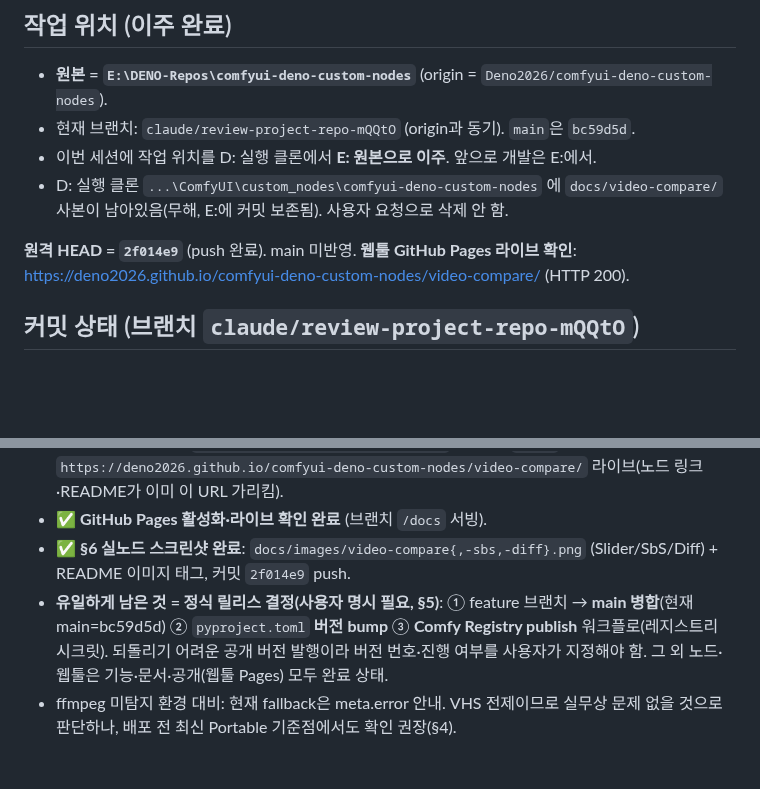
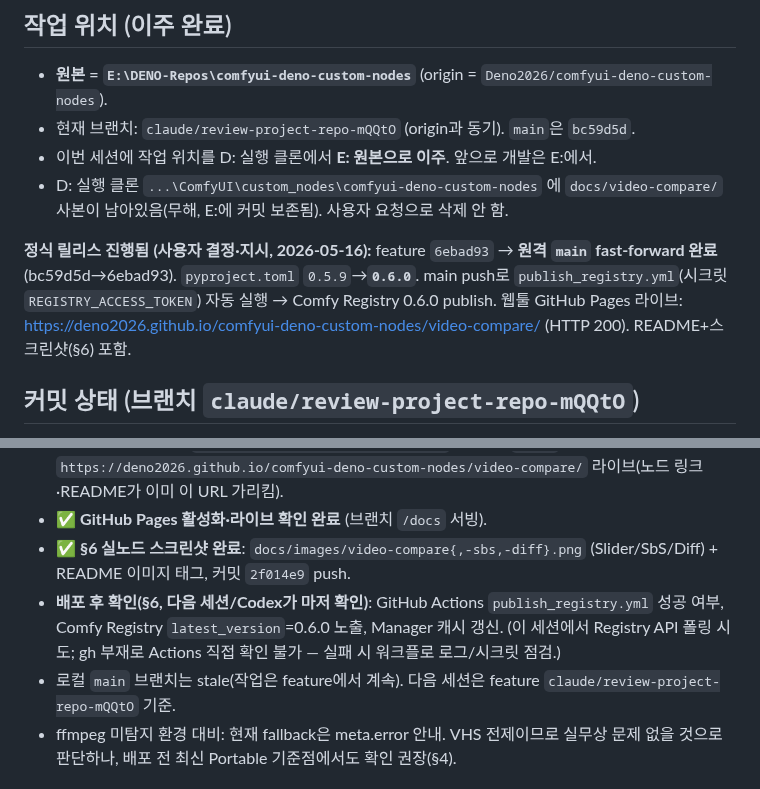
Before and after one commit to Deno2026/comfyui-deno-custom-nodes, a Markdown page: SESSION_HANDOFF.md, 2 parts joined by grey strips. GitHub-like rendering; blank space fills up the shorter version.

Commit message:
SESSION_HANDOFF: 0.6.0 released to main; Registry publish triggered
Co-Authored-By: Claude Opus 4.7 (1M context) <noreply@anthropic.com>

```diff
--- a/SESSION_HANDOFF.md
+++ b/SESSION_HANDOFF.md
@@ -9,7 +9,7 @@
 - 이번 세션에 작업 위치를 D: 실행 클론에서 **E: 원본으로 이주**. 앞으로 개발은 E:에서.
 - D: 실행 클론 `...\ComfyUI\custom_nodes\comfyui-deno-custom-nodes` 에 `docs/video-compare/` 사본이 남아있음(무해, E:에 커밋 보존됨). 사용자 요청으로 삭제 안 함.
 
-**원격 HEAD = `2f014e9`** (push 완료). main 미반영. **웹툴 GitHub Pages 라이브 확인**: https://deno2026.github.io/comfyui-deno-custom-nodes/video-compare/ (HTTP 200).
+**정식 릴리스 진행됨 (사용자 결정·지시, 2026-05-16):** feature `6ebad93` → **원격 `main` fast-forward 완료**(bc59d5d→6ebad93). `pyproject.toml` `0.5.9`→**`0.6.0`**. main push로 `publish_registry.yml`(시크릿 `REGISTRY_ACCESS_TOKEN`) 자동 실행 → Comfy Registry 0.6.0 publish. 웹툴 GitHub Pages 라이브: https://deno2026.github.io/comfyui-deno-custom-nodes/video-compare/ (HTTP 200). README+스크린샷(§6) 포함.
 
 ## 커밋 상태 (브랜치 `claude/review-project-repo-mQQtO`)
 
@@ -55,7 +55,8 @@
 - **남은 수동 1: GitHub Pages 활성화(사용자 GUI, gh CLI 부재)** — Repo Settings ▸ Pages ▸ Deploy from a branch ▸ Branch=`claude/review-project-repo-mQQtO`, Folder=`/docs` ▸ Save. 그러면 `https://deno2026.github.io/comfyui-deno-custom-nodes/video-compare/` 라이브(노드 링크·README가 이미 이 URL 가리킴).
 - ✅ **GitHub Pages 활성화·라이브 확인 완료** (브랜치 `/docs` 서빙).
 - ✅ **§6 실노드 스크린샷 완료**: `docs/images/video-compare{,-sbs,-diff}.png` (Slider/SbS/Diff) + README 이미지 태그, 커밋 `2f014e9` push.
-- **유일하게 남은 것 = 정식 릴리스 결정(사용자 명시 필요, §5)**: ① feature 브랜치 → **main 병합**(현재 main=bc59d5d) ② `pyproject.toml` **버전 bump** ③ **Comfy Registry publish** 워크플로(레지스트리 시크릿). 되돌리기 어려운 공개 버전 발행이라 버전 번호·진행 여부를 사용자가 지정해야 함. 그 외 노드·웹툴은 기능·문서·공개(웹툴 Pages) 모두 완료 상태.
+- **배포 후 확인(§6, 다음 세션/Codex가 마저 확인)**: GitHub Actions `publish_registry.yml` 성공 여부, Comfy Registry `latest_version`=0.6.0 노출, Manager 캐시 갱신. (이 세션에서 Registry API 폴링 시도; gh 부재로 Actions 직접 확인 불가 — 실패 시 워크플로 로그/시크릿 점검.)
+- 로컬 `main` 브랜치는 stale(작업은 feature에서 계속). 다음 세션은 feature `claude/review-project-repo-mQQtO` 기준.
 - ffmpeg 미탐지 환경 대비: 현재 fallback은 meta.error 안내. VHS 전제이므로 실무상 문제 없을 것으로 판단하나, 배포 전 최신 Portable 기준점에서도 확인 권장(§4).
 
 ## 위험 경로
```
